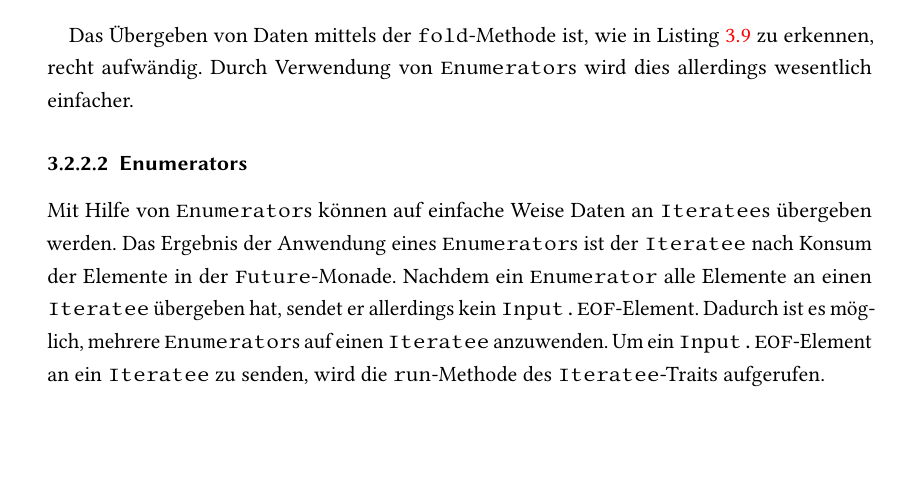
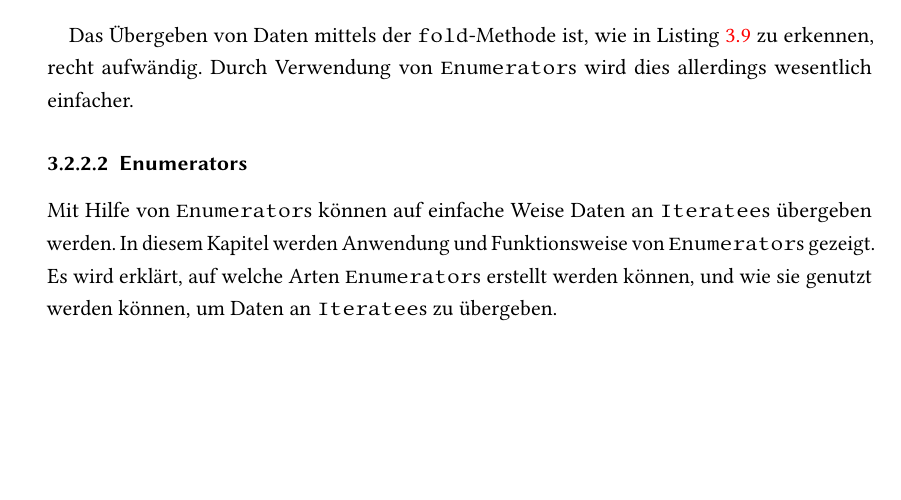
Before and after one commit to tilltheis/bachelor-thesis, a LaTeX thesis (thesis/thesis.tex): part of page 18 of 29, cut so that both start at the same text, the shorter picture padded with empty space. Compiled offline with pdfLaTeX; an older LaTeX class or package is replaced by its successor.

Commit message:
einleitung zu enumeratoranwendung

```diff
--- a/thesis/thesis.tex
+++ b/thesis/thesis.tex
@@ -682,10 +682,8 @@ Durch Verwendung von \lstinline|Enumerator|s wird dies allerdings wesentlich ein
 \label{ssub:enumerators}
 
 Mit Hilfe von \lstinline|Enumerator|s können auf einfache Weise Daten an \lstinline|Iteratee|s übergeben werden.
-Das Ergebnis der Anwendung eines \lstinline|Enumerator|s ist der \lstinline|Iteratee| nach Konsum der Elemente in der \lstinline|Future|-Monade.
-Nachdem ein \lstinline|Enumerator| alle Elemente an einen \lstinline|Iteratee| übergeben hat, sendet er allerdings kein \lstinline|Input.EOF|-Element.
-Dadurch ist es möglich, mehrere \lstinline|Enumerator|s auf einen \lstinline|Iteratee| anzuwenden.
-Um ein \lstinline|Input.EOF|-Element an ein \lstinline|Iteratee| zu senden, wird die \lstinline|run|-Methode des \lstinline|Iteratee|-Traits aufgerufen.
+In diesem Kapitel werden Anwendung und Funktionsweise von \lstinline|Enumerator|s gezeigt.
+Es wird erklärt, auf welche Arten \lstinline|Enumerator|s erstellt werden können, und wie sie genutzt werden können, um Daten an \lstinline|Iteratee|s zu übergeben.
 
 \paragraph{Enumerators erstellen} % (fold)
 \label{par:enumerators_erstellen}\mbox{} % force new line
```
